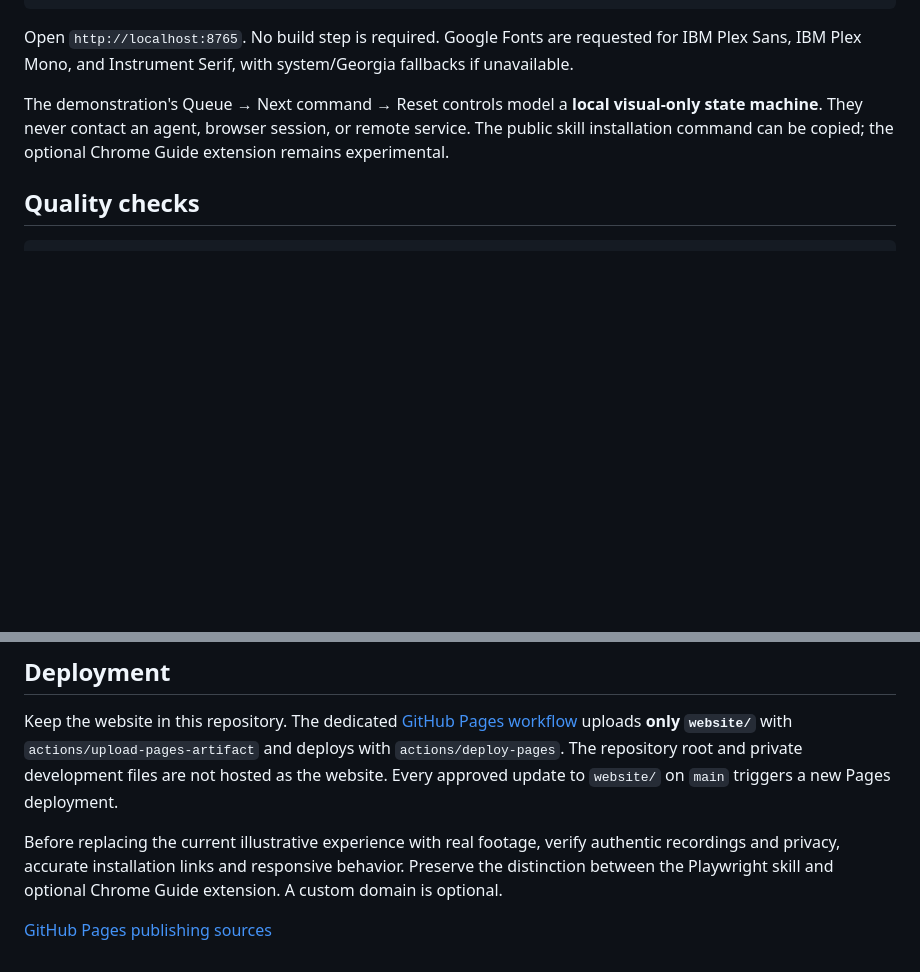
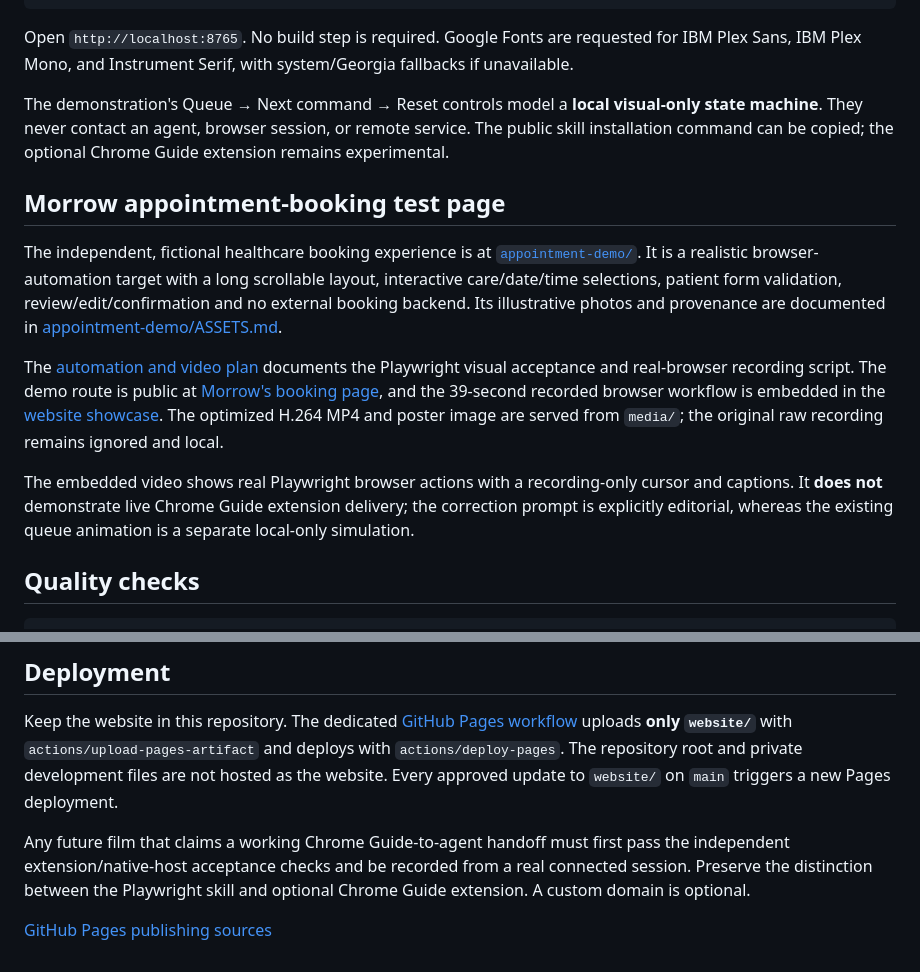
Before and after one commit to Veer376/browser-agent-guide, a Markdown page: website/README.md, 2 parts joined by grey strips. Rendered like a GitHub page; blank space fills up the shorter version.

Commit message:
Show real Playwright booking demo on site and GitHub

````diff
--- a/website/README.md
+++ b/website/README.md
@@ -14,6 +14,14 @@ Open `http://localhost:8765`. No build step is required. Google Fonts are reques
 
 The demonstration's Queue → Next command → Reset controls model a **local visual-only state machine**. They never contact an agent, browser session, or remote service. The public skill installation command can be copied; the optional Chrome Guide extension remains experimental.
 
+## Morrow appointment-booking test page
+
+The independent, fictional healthcare booking experience is at [`appointment-demo/`](appointment-demo/). It is a realistic browser-automation target with a long scrollable layout, interactive care/date/time selections, patient form validation, review/edit/confirmation and no external booking backend. Its illustrative photos and provenance are documented in [appointment-demo/ASSETS.md](appointment-demo/ASSETS.md).
+
+The [automation and video plan](../docs/appointment-demo-production-plan.md) documents the Playwright visual acceptance and real-browser recording script. The demo route is public at [Morrow's booking page](https://veer376.github.io/browser-agent-guide/appointment-demo/), and the 39-second recorded browser workflow is embedded in the [website showcase](https://veer376.github.io/browser-agent-guide/#demo). The optimized H.264 MP4 and poster image are served from `media/`; the original raw recording remains ignored and local.
+
+The embedded video shows real Playwright browser actions with a recording-only cursor and captions. It **does not** demonstrate live Chrome Guide extension delivery; the correction prompt is explicitly editorial, whereas the existing queue animation is a separate local-only simulation.
+
 ## Quality checks
 
 ```bash
@@ -28,6 +36,6 @@ In addition, inspect screenshots and interactions in a real browser at desktop,
 
 Keep the website in this repository. The dedicated [GitHub Pages workflow](../.github/workflows/pages.yml) uploads **only `website/`** with `actions/upload-pages-artifact` and deploys with `actions/deploy-pages`. The repository root and private development files are not hosted as the website. Every approved update to `website/` on `main` triggers a new Pages deployment.
 
-Before replacing the current illustrative experience with real footage, verify authentic recordings and privacy, accurate installation links and responsive behavior. Preserve the distinction between the Playwright skill and optional Chrome Guide extension. A custom domain is optional.
+Any future film that claims a working Chrome Guide-to-agent handoff must first pass the independent extension/native-host acceptance checks and be recorded from a real connected session. Preserve the distinction between the Playwright skill and optional Chrome Guide extension. A custom domain is optional.
 
 [GitHub Pages publishing sources](https://docs.github.com/en/pages/getting-started-with-github-pages/configuring-a-publishing-source-for-your-github-pages-site)
````
Also changed, not shown: README.md (+24 -0 lines), ROADMAP.md (+3 -2 lines), docs/appointment-demo-production-plan.md (added, +62 -0 lines), website/appointment-demo/ASSETS.md (added, +11 -0 lines), website/media/appointment-playwright-poster.jpg (added), 13 other files.
